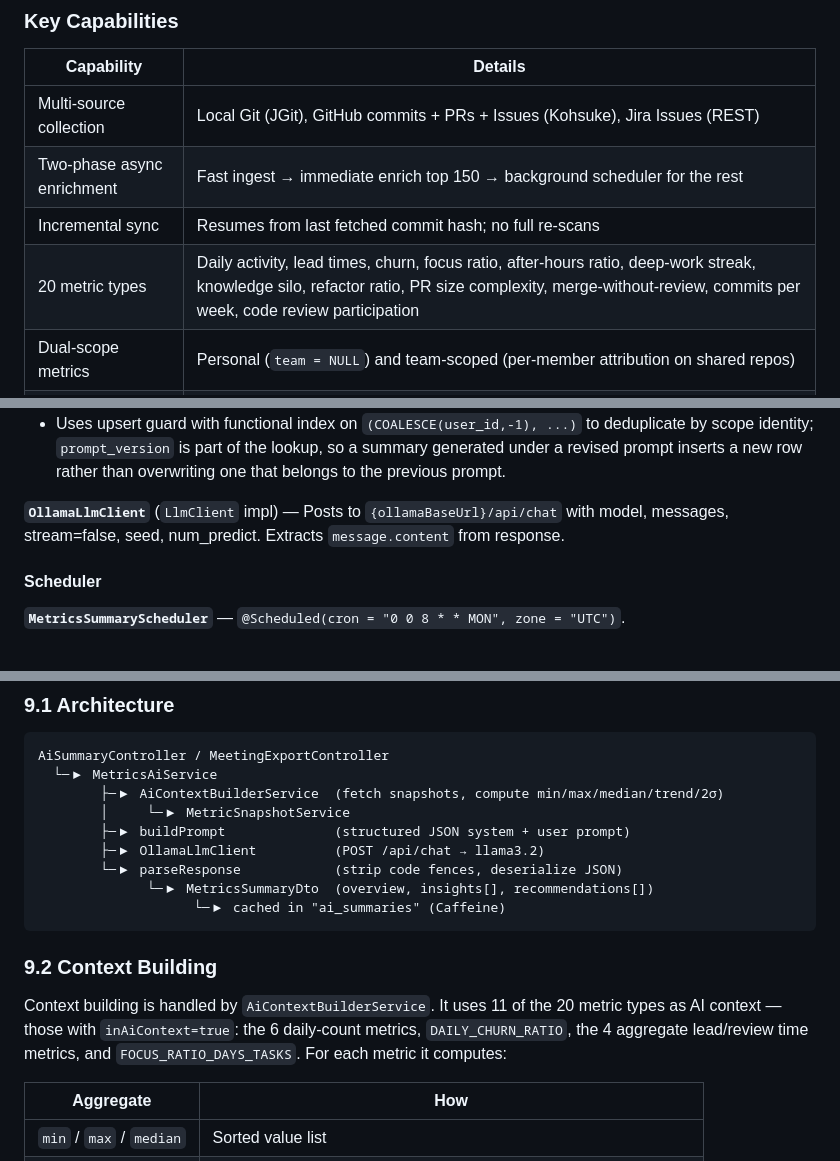
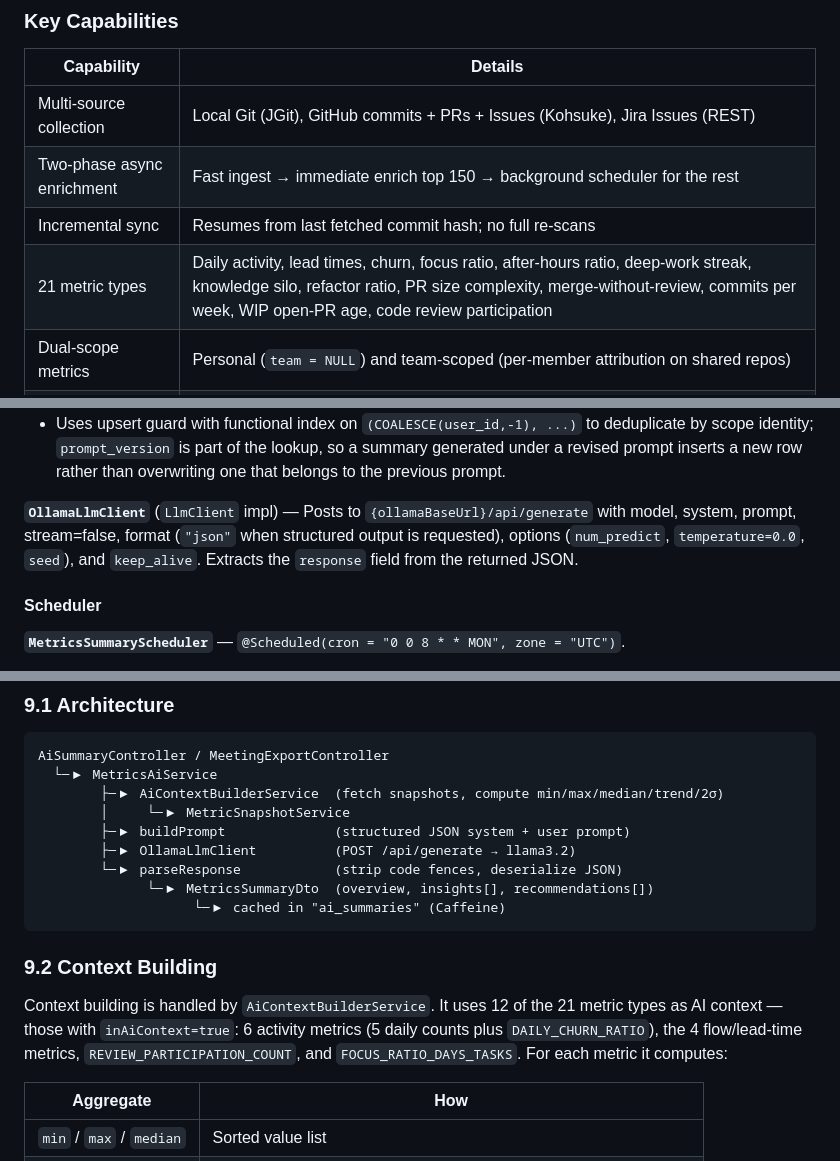
Before and after one commit to julia-shtal/personal-developer-analytics, a Markdown page: PROJECT_DESCRIPTION.md, 3 parts joined by grey strips. Drawn GitHub-style.

Commit message:
fix description

```diff
--- a/PROJECT_DESCRIPTION.md
+++ b/PROJECT_DESCRIPTION.md
@@ -38,7 +38,7 @@
 | Multi-source collection | Local Git (JGit), GitHub commits + PRs + Issues (Kohsuke), Jira Issues (REST) |
 | Two-phase async enrichment | Fast ingest → immediate enrich top 150 → background scheduler for the rest |
 | Incremental sync | Resumes from last fetched commit hash; no full re-scans |
-| 20 metric types | Daily activity, lead times, churn, focus ratio, after-hours ratio, deep-work streak, knowledge silo, refactor ratio, PR size complexity, merge-without-review, commits per week, code review participation |
+| 21 metric types | Daily activity, lead times, churn, focus ratio, after-hours ratio, deep-work streak, knowledge silo, refactor ratio, PR size complexity, merge-without-review, commits per week, WIP open-PR age, code review participation |
 | Dual-scope metrics | Personal (`team = NULL`) and team-scoped (per-member attribution on shared repos) |
 | AI insights | On-demand and weekly scheduled summaries via local Ollama (llama3.2); personal and team scopes; Spring Cache backed |
 | Stateless JWT auth | HS256 access tokens (15 min), rotating refresh tokens (7 days), token-version logout invalidation; single-flight concurrent 401 refresh (one `POST /auth/refresh` per burst) |
@@ -1272,7 +1272,7 @@ Index: `(conversation_id, created_at)`.
 - `getLatestTeamSummary(Team)` → most recent team summary.
 - Uses upsert guard with functional index on `(COALESCE(user_id,-1), ...)` to deduplicate by scope identity; `prompt_version` is part of the lookup, so a summary generated under a revised prompt inserts a new row rather than overwriting one that belongs to the previous prompt.
 
-**`OllamaLlmClient`** (`LlmClient` impl) — Posts to `{ollamaBaseUrl}/api/chat` with model, messages, stream=false, seed, num_predict. Extracts `message.content` from response.
+**`OllamaLlmClient`** (`LlmClient` impl) — Posts to `{ollamaBaseUrl}/api/generate` with model, system, prompt, stream=false, format (`"json"` when structured output is requested), options (`num_predict`, `temperature=0.0`, `seed`), and `keep_alive`. Extracts the `response` field from the returned JSON.
 
 #### Scheduler
 
@@ -1731,7 +1731,7 @@ AiSummaryController / MeetingExportController
         ├─▶ AiContextBuilderService  (fetch snapshots, compute min/max/median/trend/2σ)
         │     └─▶ MetricSnapshotService
         ├─▶ buildPrompt              (structured JSON system + user prompt)
-        ├─▶ OllamaLlmClient          (POST /api/chat → llama3.2)
+        ├─▶ OllamaLlmClient          (POST /api/generate → llama3.2)
         └─▶ parseResponse            (strip code fences, deserialize JSON)
               └─▶ MetricsSummaryDto  (overview, insights[], recommendations[])
                     └─▶ cached in "ai_summaries" (Caffeine)
@@ -1739,7 +1739,7 @@ AiSummaryController / MeetingExportController
 
 ### 9.2 Context Building
 
-Context building is handled by `AiContextBuilderService`. It uses 11 of the 20 metric types as AI context — those with `inAiContext=true`: the 6 daily-count metrics, `DAILY_CHURN_RATIO`, the 4 aggregate lead/review time metrics, and `FOCUS_RATIO_DAYS_TASKS`. For each metric it computes:
+Context building is handled by `AiContextBuilderService`. It uses 12 of the 21 metric types as AI context — those with `inAiContext=true`: 6 activity metrics (5 daily counts plus `DAILY_CHURN_RATIO`), the 4 flow/lead-time metrics, `REVIEW_PARTICIPATION_COUNT`, and `FOCUS_RATIO_DAYS_TASKS`. For each metric it computes:
 
 | Aggregate | How |
 |---|---|
```
Also changed, not shown: other parts of PROJECT_DESCRIPTION.md (+1 -0 lines).
